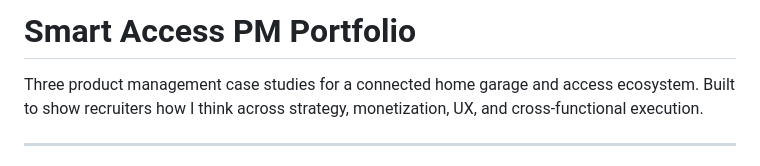
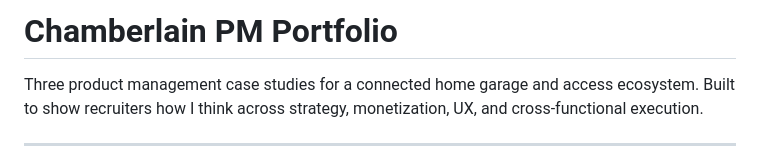
Before and after one commit to rahulreddyutd/chamberlain-repo, a Markdown page: README.md, the part around the change. Rendered like a GitHub page.

```diff
--- a/README.md
+++ b/README.md
@@ -1,4 +1,4 @@
-# Smart Access PM Portfolio
+# Chamberlain PM Portfolio
 
 Three product management case studies for a connected home garage and access ecosystem. Built to show recruiters how I think across strategy, monetization, UX, and cross-functional execution.
 
```
